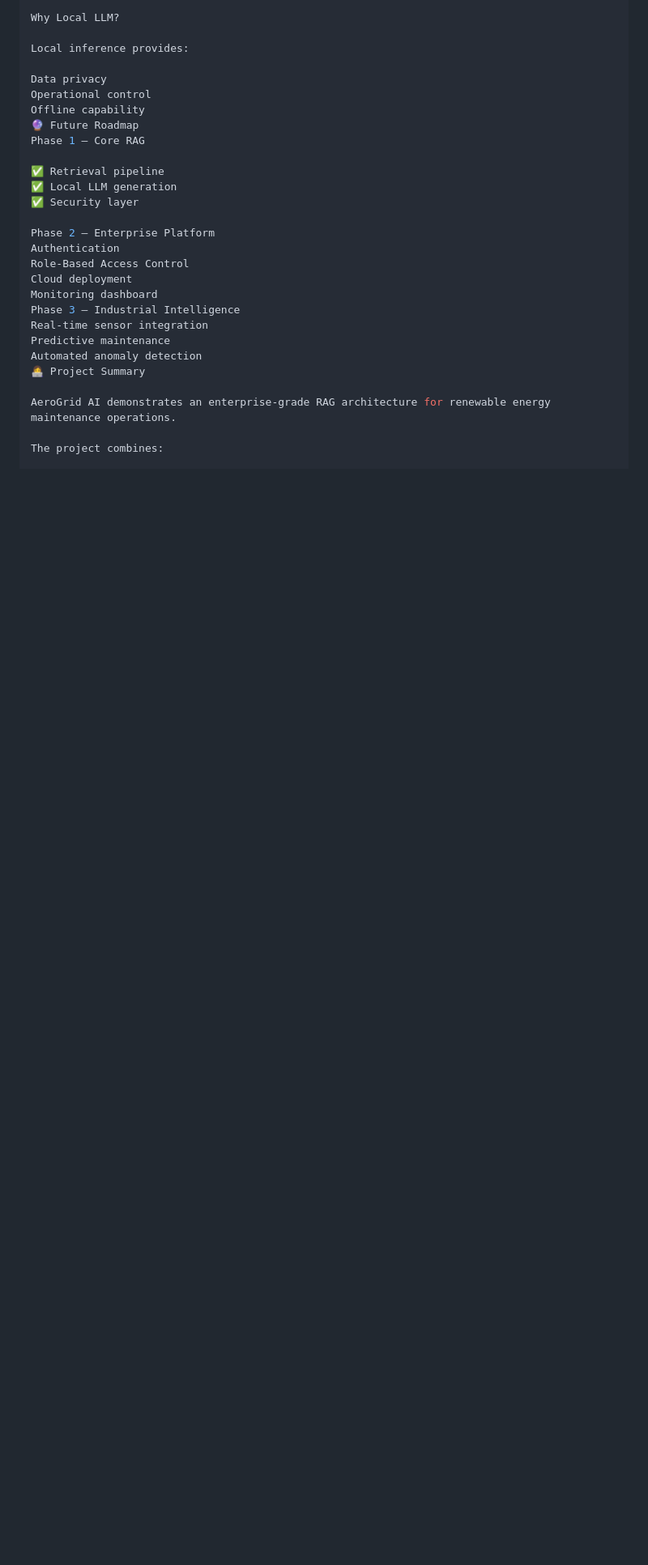
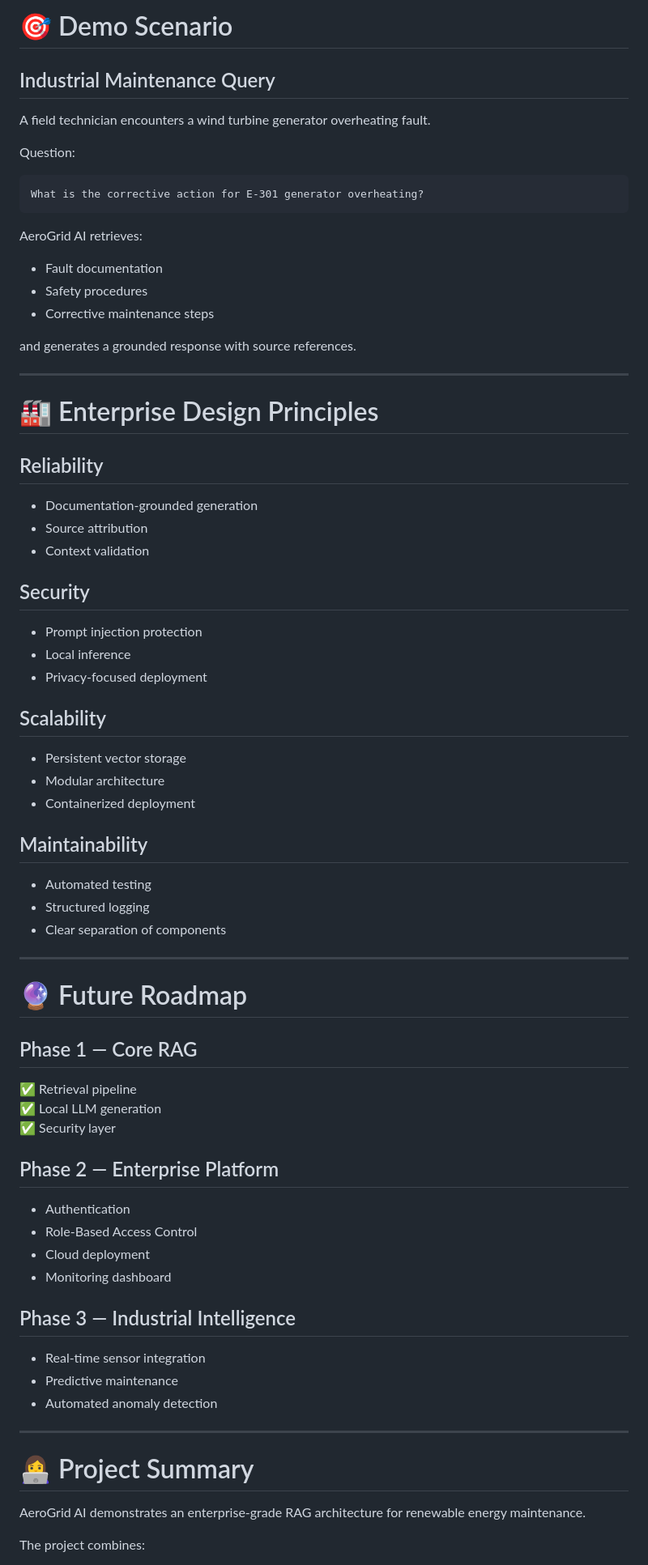
Before and after one commit to zeynepsumeyyedemirel-code/AeroGrid_AI, a Markdown page: README.md, the part around one of its changes. Shown at 81% size. GitHub-like rendering; blank space fills up the shorter version.

Commit message:
Upgrade README with enterprise documentation and demo scenario

````diff
--- a/README.md
+++ b/README.md
@@ -312,30 +340,80 @@ Cross Encoder reranking improves precision and context quality.
 
-Why Local LLM?
+# 🎯 Demo Scenario
 
-Local inference provides:
+## Industrial Maintenance Query
 
-Data privacy
-Operational control
-Offline capability
-🔮 Future Roadmap
-Phase 1 — Core RAG
+A field technician encounters a wind turbine generator overheating fault.
+
+Question:
+
+```
+What is the corrective action for E-301 generator overheating?
+```
+
+AeroGrid AI retrieves:
+
+- Fault documentation
+- Safety procedures
+- Corrective maintenance steps
+
+and generates a grounded response with source references.
+
+---
+
+# 🏭 Enterprise Design Principles
+
+## Reliability
+
+- Documentation-grounded generation
+- Source attribution
+- Context validation
+
+## Security
+
+- Prompt injection protection
+- Local inference
+- Privacy-focused deployment
+
+## Scalability
+
+- Persistent vector storage
+- Modular architecture
+- Containerized deployment
+
+## Maintainability
+
+- Automated testing
+- Structured logging
+- Clear separation of components
+
+---
+
+# 🔮 Future Roadmap
+
+## Phase 1 — Core RAG
 
 ✅ Retrieval pipeline
 ✅ Local LLM generation
 ✅ Security layer
 
-Phase 2 — Enterprise Platform
-Authentication
-Role-Based Access Control
-Cloud deployment
-Monitoring dashboard
-Phase 3 — Industrial Intelligence
-Real-time sensor integration
-Predictive maintenance
-Automated anomaly detection
-👩‍💻 Project Summary
+## Phase 2 — Enterprise Platform
 
-AeroGrid AI demonstrates an enterprise-grade RAG architecture for renewable energy maintenance operations.
+- Authentication
+- Role-Based Access Control
+- Cloud deployment
+- Monitoring dashboard
+
+## Phase 3 — Industrial Intelligence
+
+- Real-time sensor integration
+- Predictive maintenance
+- Automated anomaly detection
+
+---
+
+# 👩‍💻 Project Summary
+
+AeroGrid AI demonstrates an enterprise-grade RAG architecture for renewable energy maintenance.
 
 The project combines:
 
````
Also changed, not shown: other parts of README.md (+132 -104 lines).
